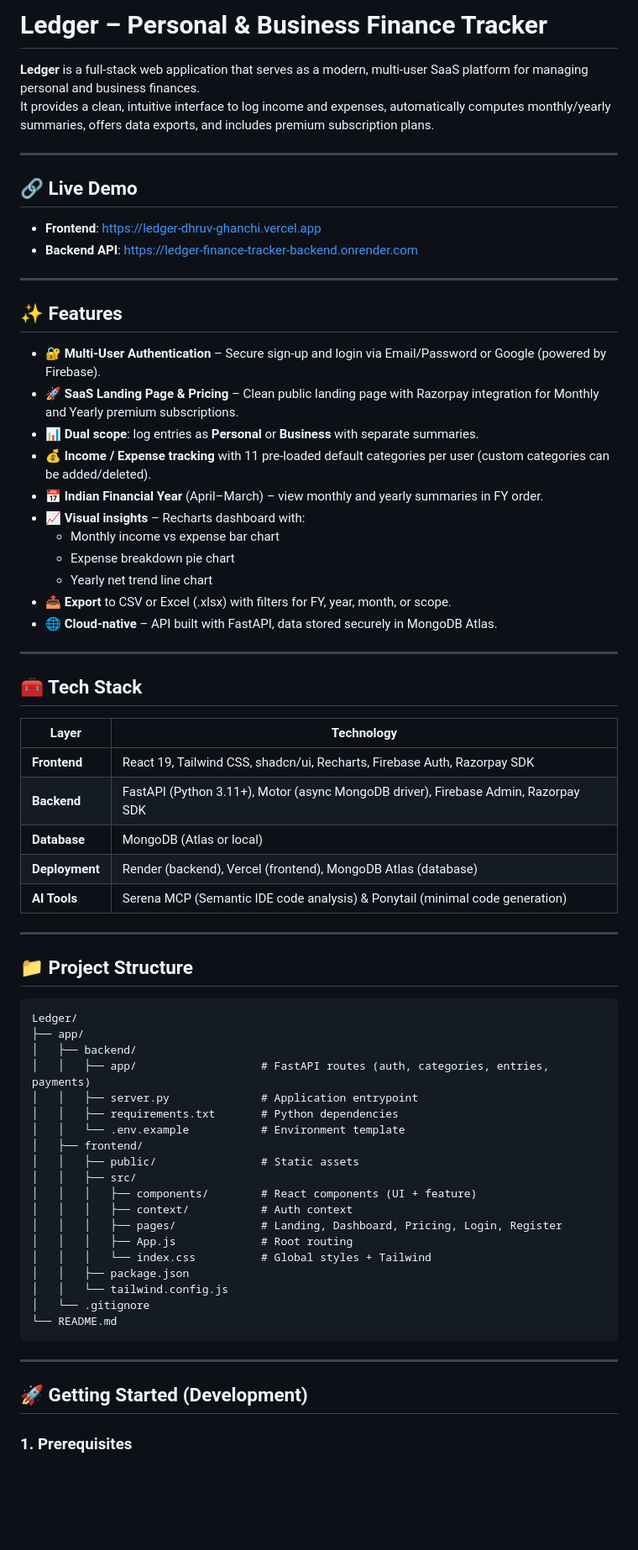
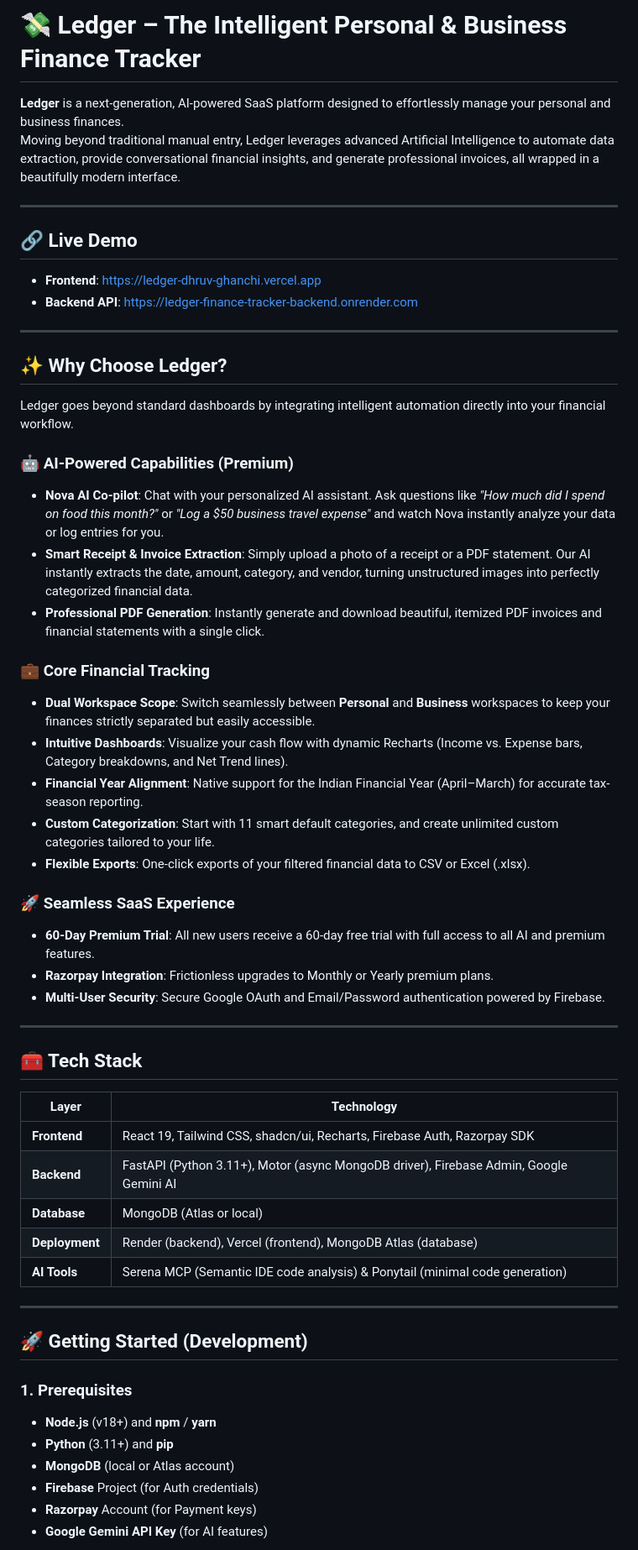
Before and after one commit to Dhruv-Ghanchi/Ledger-Finance-Tracker, a Markdown page: README.md, the part around one of its changes. Shown at 84% size. GitHub-like rendering; blank space fills up the shorter version.

Commit message:
docs: redesign README to showcase AI features and SaaS capabilities

````diff
--- a/README.md
+++ b/README.md
@@ -1,72 +1,59 @@
-  # Ledger – Personal & Business Finance Tracker
+# 💸 Ledger – The Intelligent Personal & Business Finance Tracker
 
-  **Ledger** is a full‑stack web application that serves as a modern, multi-user SaaS platform for managing personal and business finances.
-  It provides a clean, intuitive interface to log income and expenses, automatically computes monthly/yearly summaries, offers data exports, and includes premium subscription plans.
+**Ledger** is a next-generation, AI-powered SaaS platform designed to effortlessly manage your personal and business finances.
+Moving beyond traditional manual entry, Ledger leverages advanced Artificial Intelligence to automate data extraction, provide conversational financial insights, and generate professional invoices, all wrapped in a beautifully modern interface.
 
-  ---
+---
 
-  ## 🔗 Live Demo
+## 🔗 Live Demo
 
-  - **Frontend**: [https://ledger-dhruv-ghanchi.vercel.app](https://ledger-dhruv-ghanchi.vercel.app)
-  - **Backend API**: [https://ledger-finance-tracker-backend.onrender.com](https://ledger-finance-tracker-backend.onrender.com)
+- **Frontend**: [https://ledger-dhruv-ghanchi.vercel.app](https://ledger-dhruv-ghanchi.vercel.app)
+- **Backend API**: [https://ledger-finance-tracker-backend.onrender.com](https://ledger-finance-tracker-backend.onrender.com)
 
-  ---
+---
 
-  ## ✨ Features
+## ✨ Why Choose Ledger?
 
-  - 🔐 **Multi-User Authentication** – Secure sign-up and login via Email/Password or Google (powered by Firebase).
-  - 🚀 **SaaS Landing Page & Pricing** – Clean public landing page with Razorpay integration for Monthly and Yearly premium subscriptions.
-  - 📊 **Dual scope**: log entries as **Personal** or **Business** with separate summaries.
-  - 💰 **Income / Expense tracking** with 11 pre‑loaded default categories per user (custom categories can be added/deleted).
-  - 📅 **Indian Financial Year** (April–March) – view monthly and yearly summaries in FY order.
-  - 📈 **Visual insights** – Recharts dashboard with:
-    - Monthly income vs expense bar chart
-    - Expense breakdown pie chart
-    - Yearly net trend line chart
-  - 📤 **Export** to CSV or Excel (.xlsx) with filters for FY, year, month, or scope.
-  - 🌐 **Cloud‑native** – API built with FastAPI, data stored securely in MongoDB Atlas.
+Ledger goes beyond standard dashboards by integrating intelligent automation directly into your financial workflow.
 
-  ---
+### 🤖 AI-Powered Capabilities (Premium)
+- **Nova AI Co-pilot**: Chat with your personalized AI assistant. Ask questions like *"How much did I spend on food this month?"* or *"Log a $50 business travel expense"* and watch Nova instantly analyze your data or log entries for you.
+- **Smart Receipt & Invoice Extraction**: Simply upload a photo of a receipt or a PDF statement. Our AI instantly extracts the date, amount, category, and vendor, turning unstructured images into perfectly categorized financial data.
+- **Professional PDF Generation**: Instantly generate and download beautiful, itemized PDF invoices and financial statements with a single click.
 
-  ## 🧰 Tech Stack
+### 💼 Core Financial Tracking
+- **Dual Workspace Scope**: Switch seamlessly between **Personal** and **Business** workspaces to keep your finances strictly separated but easily accessible.
+- **Intuitive Dashboards**: Visualize your cash flow with dynamic Recharts (Income vs. Expense bars, Category breakdowns, and Net Trend lines).
+- **Financial Year Alignment**: Native support for the Indian Financial Year (April–March) for accurate tax-season reporting.
+- **Custom Categorization**: Start with 11 smart default categories, and create unlimited custom categories tailored to your life.
+- **Flexible Exports**: One-click exports of your filtered financial data to CSV or Excel (.xlsx).
 
-  | Layer       | Technology |
-  |-------------|------------|
-  | **Frontend** | React 19, Tailwind CSS, shadcn/ui, Recharts, Firebase Auth, Razorpay SDK |
-  | **Backend**  | FastAPI (Python 3.11+), Motor (async MongoDB driver), Firebase Admin, Razorpay SDK |
-  | **Database** | MongoDB (Atlas or local) |
-  | **Deployment** | Render (backend), Vercel (frontend), MongoDB Atlas (database) |
-  | **AI Tools** | Serena MCP (Semantic IDE code analysis) & Ponytail (minimal code generation) |
+### 🚀 Seamless SaaS Experience
+- **60-Day Premium Trial**: All new users receive a 60-day free trial with full access to all AI and premium features.
+- **Razorpay Integration**: Frictionless upgrades to Monthly or Yearly premium plans.
+- **Multi-User Security**: Secure Google OAuth and Email/Password authentication powered by Firebase.
 
-  ---
+---
 
-  ## 📁 Project Structure
+## 🧰 Tech Stack
 
-  ```
-  Ledger/
-  ├── app/
-  │   ├── backend/
-  │   │   ├── app/                   # FastAPI routes (auth, categories, entries, payments)
-  │   │   ├── server.py              # Application entrypoint
-  │   │   ├── requirements.txt       # Python dependencies
-  │   │   └── .env.example           # Environment template
-  │   ├── frontend/
-  │   │   ├── public/                # Static assets
-  │   │   ├── src/
-  │   │   │   ├── components/        # React components (UI + feature)
-  │   │   │   ├── context/           # Auth context
-  │   │   │   ├── pages/             # Landing, Dashboard, Pricing, Login, Register
-  │   │   │   ├── App.js             # Root routing
-  │   │   │   └── index.css          # Global styles + Tailwind
-  │   │   ├── package.json
-  │   │   └── tailwind.config.js
-  │   └── .gitignore
-  └── README.md
-  ```
+| Layer       | Technology |
+|-------------|------------|
+| **Frontend** | React 19, Tailwind CSS, shadcn/ui, Recharts, Firebase Auth, Razorpay SDK |
+| **Backend**  | FastAPI (Python 3.11+), Motor (async MongoDB driver), Firebase Admin, Google Gemini AI |
+| **Database** | MongoDB (Atlas or local) |
+| **Deployment** | Render (backend), Vercel (frontend), MongoDB Atlas (database) |
+| **AI Tools** | Serena MCP (Semantic IDE code analysis) & Ponytail (minimal code generation) |
 
-  ---
+---
 
-  ## 🚀 Getting Started (Development)
+## 🚀 Getting Started (Development)
 
-  ### 1. Prerequisites
+### 1. Prerequisites
+- **Node.js** (v18+) and **npm** / **yarn**
+- **Python** (3.11+) and **pip**
+- **MongoDB** (local or Atlas account)
+- **Firebase** Project (for Auth credentials)
+- **Razorpay** Account (for Payment keys)
+- **Google Gemini API Key** (for AI features)
 
````
Also changed, not shown: other parts of README.md (+52 -144 lines).
